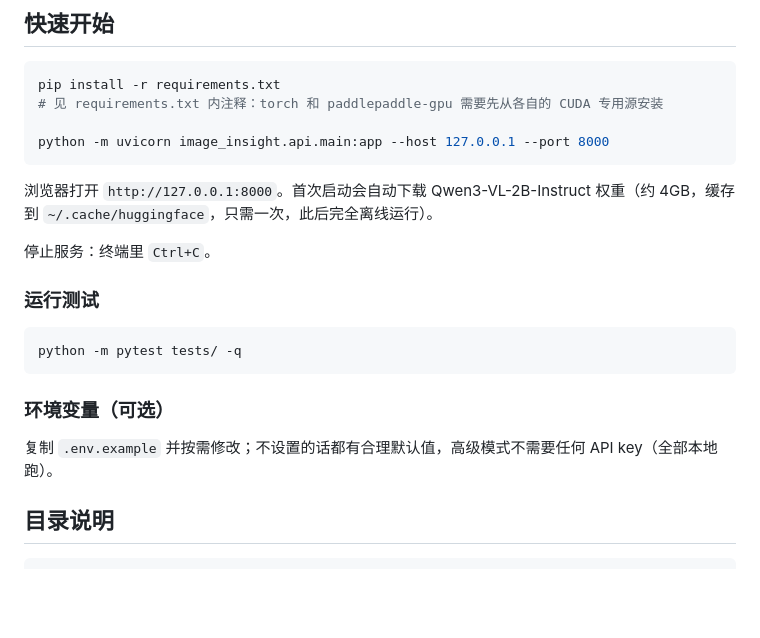
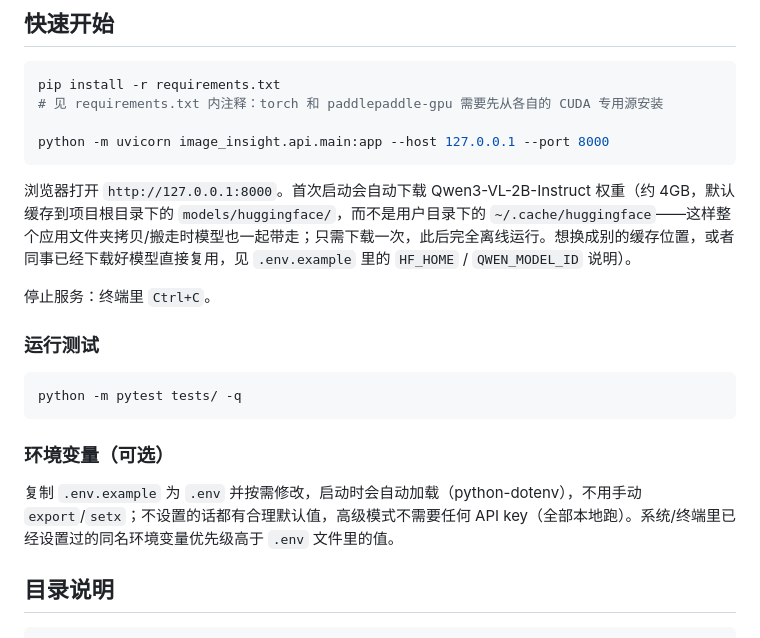
Before and after one commit to Baiken1412/image-insight-poc, a Markdown page: README.zh.md, the part around the change. GitHub-like rendering; blank space fills up the shorter version.

Commit message:
docs: sync README.zh.md with the .env/HF_HOME notes added to README.md
Keeps the Chinese translation in step with the English default doc.

Co-Authored-By: Claude Sonnet 5 <noreply@anthropic.com>
Claude-Session: https://claude.ai/code/session_013eNNauqGxCnPn5r253a4hj

````diff
--- a/README.zh.md
+++ b/README.zh.md
@@ -30,7 +30,7 @@ pip install -r requirements.txt
 python -m uvicorn image_insight.api.main:app --host 127.0.0.1 --port 8000
 ```
 
-浏览器打开 `http://127.0.0.1:8000`。首次启动会自动下载 Qwen3-VL-2B-Instruct 权重（约 4GB，缓存到 `~/.cache/huggingface`，只需一次，此后完全离线运行）。
+浏览器打开 `http://127.0.0.1:8000`。首次启动会自动下载 Qwen3-VL-2B-Instruct 权重（约 4GB，默认缓存到项目根目录下的 `models/huggingface/`，而不是用户目录下的 `~/.cache/huggingface`——这样整个应用文件夹拷贝/搬走时模型也一起带走；只需下载一次，此后完全离线运行。想换成别的缓存位置，或者同事已经下载好模型直接复用，见 `.env.example` 里的 `HF_HOME` / `QWEN_MODEL_ID` 说明）。
 
 停止服务：终端里 `Ctrl+C`。
 
@@ -42,7 +42,7 @@ python -m pytest tests/ -q
 
 ### 环境变量（可选）
 
-复制 `.env.example` 并按需修改；不设置的话都有合理默认值，高级模式不需要任何 API key（全部本地跑）。
+复制 `.env.example` 为 `.env` 并按需修改，启动时会自动加载（python-dotenv），不用手动 `export`/`setx`；不设置的话都有合理默认值，高级模式不需要任何 API key（全部本地跑）。系统/终端里已经设置过的同名环境变量优先级高于 `.env` 文件里的值。
 
 ## 目录说明
 
````
